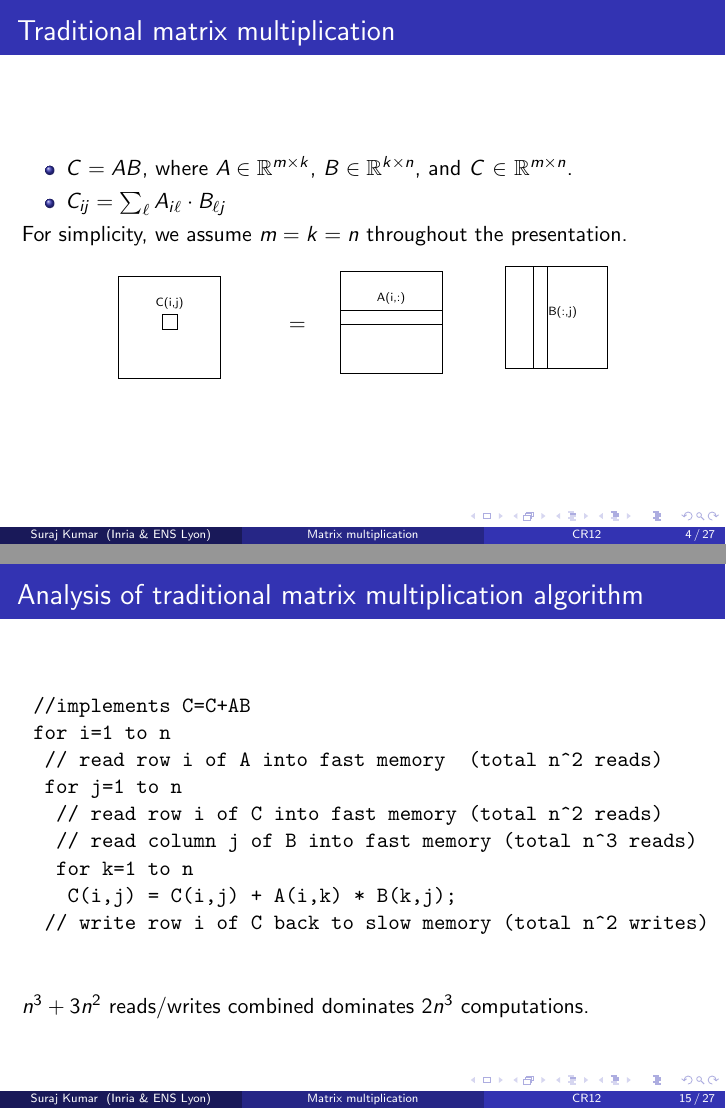
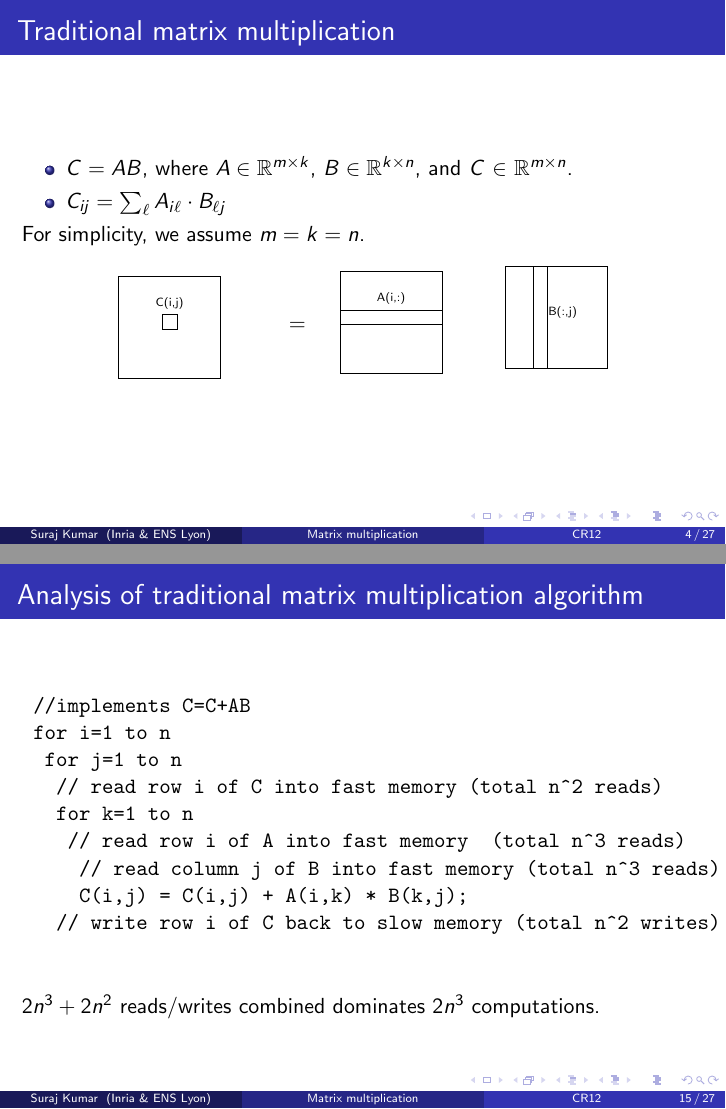
Before and after one commit to surakuma/surakuma.github.io, LaTeX slides (CR12/Lecture1/seqmatmul.tex): pages 4 and 15 of 27, joined at a grey line. Compiled offline with pdfLaTeX.

Commit message:
minor updates on the slides of the 1st lecture

```diff
--- a/CR12/Lecture1/seqmatmul.tex
+++ b/CR12/Lecture1/seqmatmul.tex
@@ -124,7 +124,7 @@
 		\item $C= AB$, where $A \in\mathbb{R}^{m \times k}$, $B \in\mathbb{R}^{k \times n}$, and  $C$ $\in$ $\mathbb{R}^{m \times n}$.
 		\item $C_{ij} = \sum_\ell A_{i\ell} \cdot B_{\ell j}$
 	\end{itemize}
-	For simplicity, we assume $m=k=n$ throughout the presentation.
+	For simplicity, we assume $m=k=n$.
 	\begin{center}
 		\begin{tikzpicture}[scale=1, every node/.style={transform shape}]
 		%%	\tikzstyle{taskr}=[draw=black, minimum height=18mm, minimum width=18mm, anchor=south west, fill=pastelgreen, text=black]
@@ -507,16 +507,16 @@
 	\begin{verbatim}
 	//implements C=C+AB
 	for i=1 to n
-	 // read row i of A into fast memory  (total n^2 reads)
 	 for j=1 to n
 	  // read row i of C into fast memory (total n^2 reads)
-	  // read column j of B into fast memory (total n^3 reads)
 	  for k=1 to n
-	   C(i,j) = C(i,j) + A(i,k) * B(k,j);
-	 // write row i of C back to slow memory (total n^2 writes)
+	  	// read row i of A into fast memory  (total n^3 reads)
+	    // read column j of B into fast memory (total n^3 reads)
+	    C(i,j) = C(i,j) + A(i,k) * B(k,j);
+	  // write row i of C back to slow memory (total n^2 writes)
 	\end{verbatim}
 	\medskip
-	$n^3 + 3n^2$ reads/writes combined dominates $2n^3$ computations.
+	$2n^3 + 2n^2$ reads/writes combined dominates $2n^3$ computations.
 \end{frame}
 
 \begin{frame}{Tiled matrix multiplication}
```
Also changed, not shown: CR12/Lecture1/course_overview.tex (+3 -1 lines), CR12/Lecture1/seqmatmul.tex (2 more changed lines).
